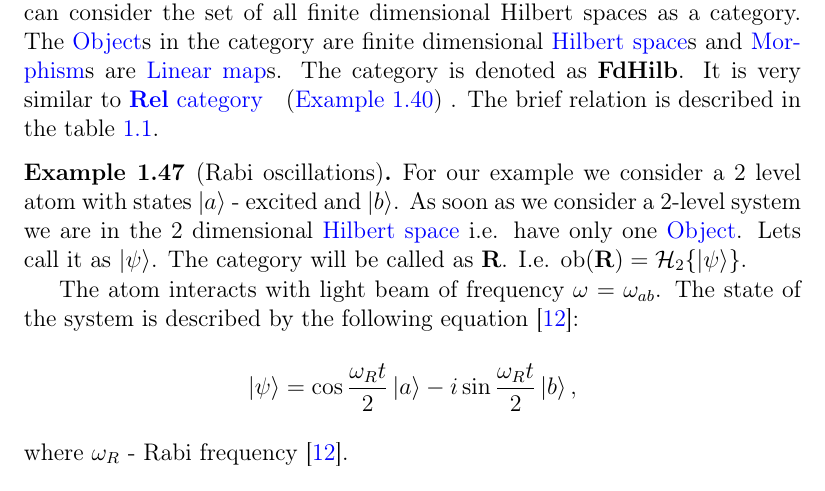
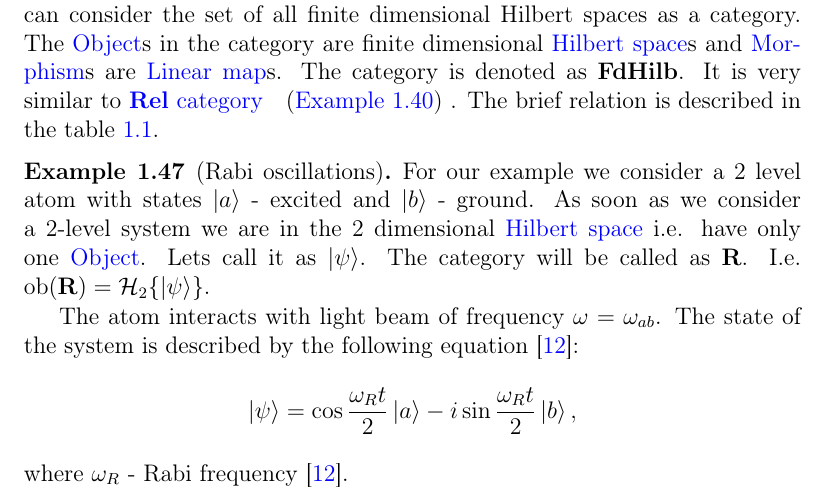
Before and after one commit to ivanmurashko/articles, a LaTeX book (cattheory/cattheory.tex, which reads cattheory/basedefinitions.tex): part of page 23 of 57, cut so that both start at the same text. Compiled offline with pdfLaTeX; a missing bibliography style is replaced by a similar one.

Commit message:
cattheory: introduction

```diff
--- a/cattheory/basedefinitions.tex
+++ b/cattheory/basedefinitions.tex
@@ -1101,7 +1101,7 @@ direct sum.
 
 \begin{example}[Rabi oscillations]
   For our example we consider a 2 level atom with states $\ket{a}$ -
-  excited and $\ket{b}$.
+  excited and $\ket{b}$ - ground.
   As soon as we consider a 2-level system we are in the 2 dimensional
   \mynameref{def:hilbert_space} i.e. have only one \mynameref{def:object}. Lets call
   it as $\ket{\psi}$. The category will be called as
```
Also changed, not shown: cattheory/cattheory.pdf.
